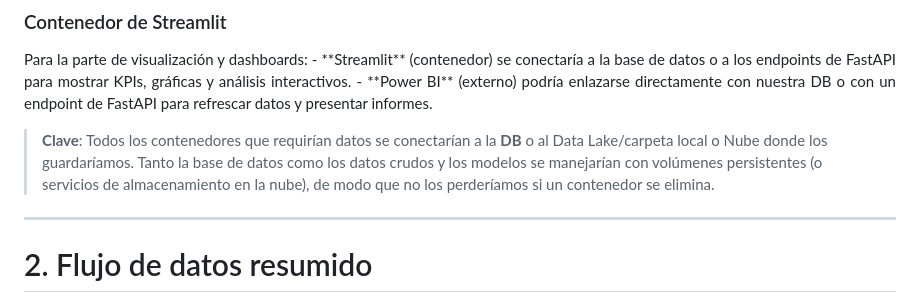
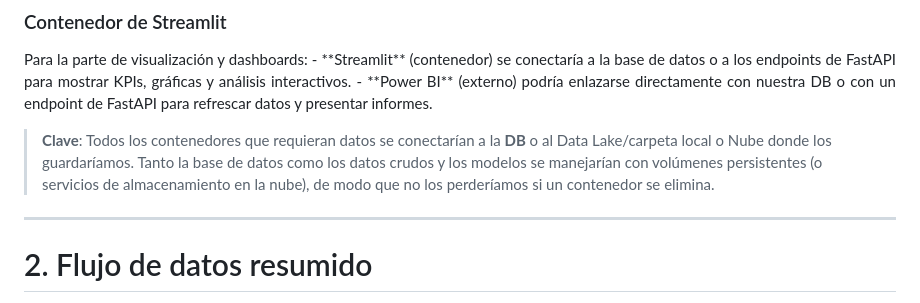
Before and after one commit to Mcarolina25/Proyecto-Final-Grupal, a Markdown page: README.md, the part around the change. Drawn GitHub-style.

```diff
--- a/README.md
+++ b/README.md
@@ -79,7 +79,7 @@ Para la parte de visualización y dashboards:
 
 
 
-> **Clave**: Todos los contenedores que requirían datos se conectarían a la **DB** o al Data Lake/carpeta local o Nube donde los guardaríamos. Tanto la base de datos como los datos crudos y los modelos se manejarían con volúmenes persistentes (o servicios de almacenamiento en la nube), de modo que no los perderíamos si un contenedor se elimina.
+> **Clave**: Todos los contenedores que requieran datos se conectarían a la **DB** o al Data Lake/carpeta local o Nube donde los guardaríamos. Tanto la base de datos como los datos crudos y los modelos se manejarían con volúmenes persistentes (o servicios de almacenamiento en la nube), de modo que no los perderíamos si un contenedor se elimina.
 
 ---
 
```
